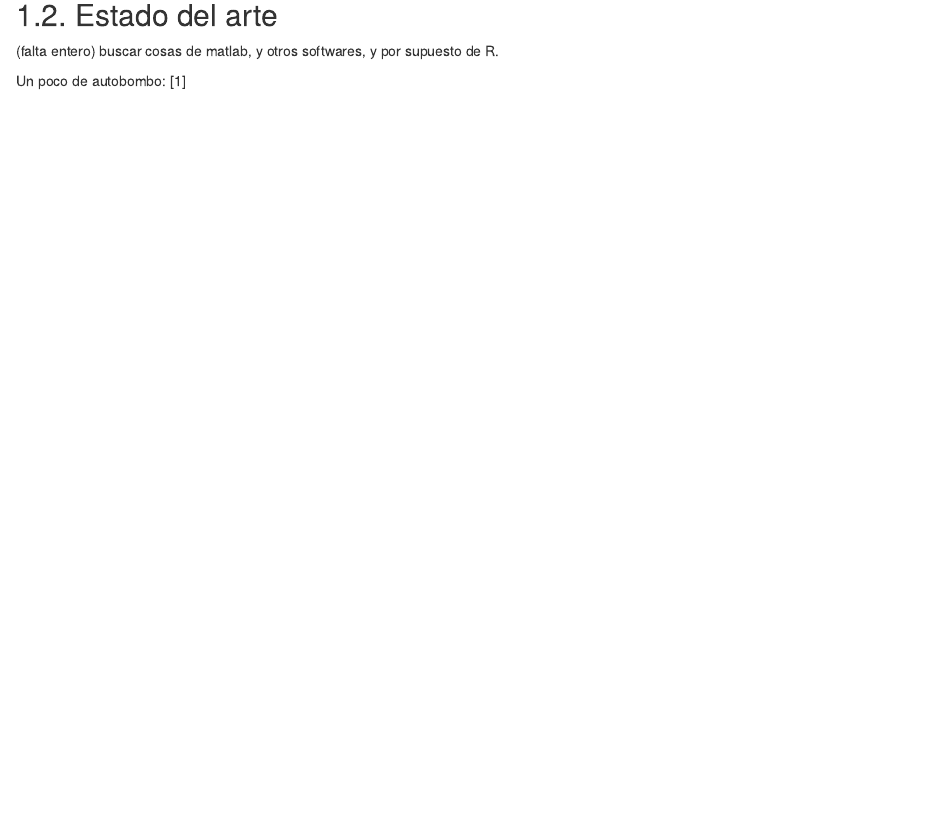
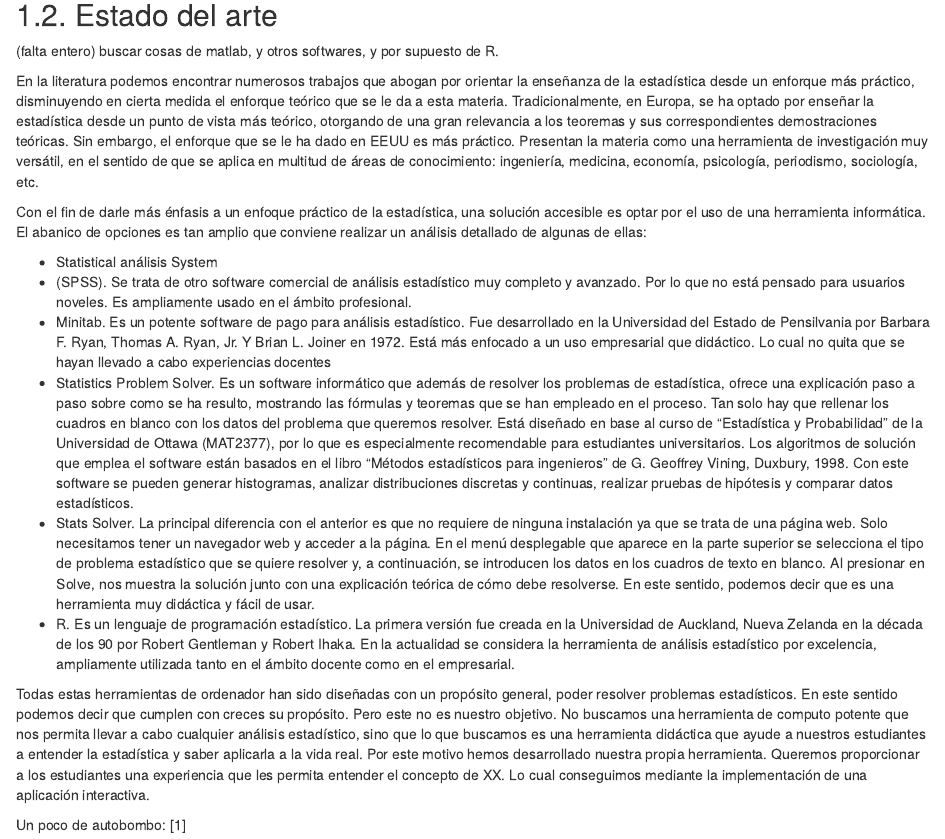
Before and after one commit to emilopezcano/jid2021, an R Markdown document (articulo.Rmd): the page in a window 1100 px wide, from 830 px down. Rendered offline with R 4.5, knitr and Pandoc, with nearby package versions.

Commit message:
Estado del arte v1

```diff
--- a/articulo.Rmd
+++ b/articulo.Rmd
@@ -44,6 +44,19 @@
 ## 1.2. Estado del arte
 
 (falta entero) buscar cosas de matlab, y otros softwares, y por supuesto de R.
+
+En la literatura podemos encontrar numerosos trabajos que abogan por orientar la enseñanza de la estadística desde un enforque más práctico, disminuyendo en cierta medida el enforque teórico que se le da a esta materia. Tradicionalmente, en Europa, se ha optado por enseñar la estadística desde un punto de vista más teórico, otorgando de una gran relevancia a los teoremas y sus correspondientes demostraciones teóricas. Sin embargo, el enforque que se le ha dado en EEUU es más práctico. Presentan la materia como una herramienta de investigación muy versátil, en el sentido de que se aplica en multitud de áreas de conocimiento: ingeniería, medicina, economía, psicología, periodismo, sociología, etc.
+
+Con el fin de darle más énfasis a un enfoque práctico de la estadística, una solución accesible es optar por el uso de una herramienta informática. El abanico de opciones es tan amplio que conviene realizar un análisis detallado de algunas de ellas:
+
+-	Statistical análisis System
+-	(SPSS). Se trata de otro software comercial de análisis estadístico muy completo y avanzado. Por lo que no está pensado para usuarios noveles. Es ampliamente usado en el ámbito profesional.
+-	Minitab. Es un potente software de pago para análisis estadístico. Fue desarrollado en la Universidad del Estado de Pensilvania por Barbara F. Ryan, Thomas A. Ryan, Jr. Y Brian L. Joiner en 1972. Está más enfocado a un uso empresarial que didáctico. Lo cual no quita que se hayan llevado a cabo experiencias docentes
+-	Statistics Problem Solver. Es un software informático que además de resolver los problemas de estadística, ofrece una explicación paso a paso sobre como se ha resulto, mostrando las fórmulas y teoremas que se han empleado en el proceso. Tan solo hay que rellenar los cuadros en blanco con los datos del problema que queremos resolver. Está diseñado en base al curso de “Estadística y Probabilidad” de la Universidad de Ottawa (MAT2377), por lo que es especialmente recomendable para estudiantes universitarios. Los algoritmos de solución que emplea el software están basados en el libro “Métodos estadísticos para ingenieros” de G. Geoffrey Vining, Duxbury, 1998. Con este software se pueden generar histogramas, analizar distribuciones discretas y continuas, realizar pruebas de hipótesis y comparar datos estadísticos.
+-	Stats Solver. La principal diferencia con el anterior es que no requiere de ninguna instalación ya que se trata de una página web. Solo necesitamos tener un navegador web y acceder a la página. En el menú desplegable que aparece en la parte superior se selecciona el tipo de problema estadístico que se quiere resolver y, a continuación, se introducen los datos en los cuadros de texto en blanco. Al presionar en Solve, nos muestra la solución junto con una explicación teórica de cómo debe resolverse. En este sentido, podemos decir que es una herramienta muy didáctica y fácil de usar.
+-	R. Es un lenguaje de programación estadístico. La primera versión fue creada en la Universidad de Auckland, Nueva Zelanda en la década de los 90 por Robert Gentleman y Robert Ihaka. En la actualidad se considera la herramienta de análisis estadístico por excelencia, ampliamente utilizada tanto en el ámbito docente como en el empresarial.
+
+Todas estas herramientas de ordenador han sido diseñadas con un propósito general, poder resolver problemas estadísticos. En este sentido podemos decir que cumplen con creces su propósito. Pero este no es nuestro objetivo. No buscamos una herramienta de computo potente que nos permita llevar a cabo cualquier análisis estadístico, sino que lo que buscamos es una herramienta didáctica que ayude a nuestros estudiantes a entender la estadística y saber aplicarla a la vida real. Por este motivo hemos desarrollado nuestra propia herramienta. Queremos proporcionar a los estudiantes una experiencia que les permita entender el concepto de XX. Lo cual conseguimos mediante la implementación de una aplicación interactiva.
 
 Un poco de autobombo: [@Cano2016]
 
```
